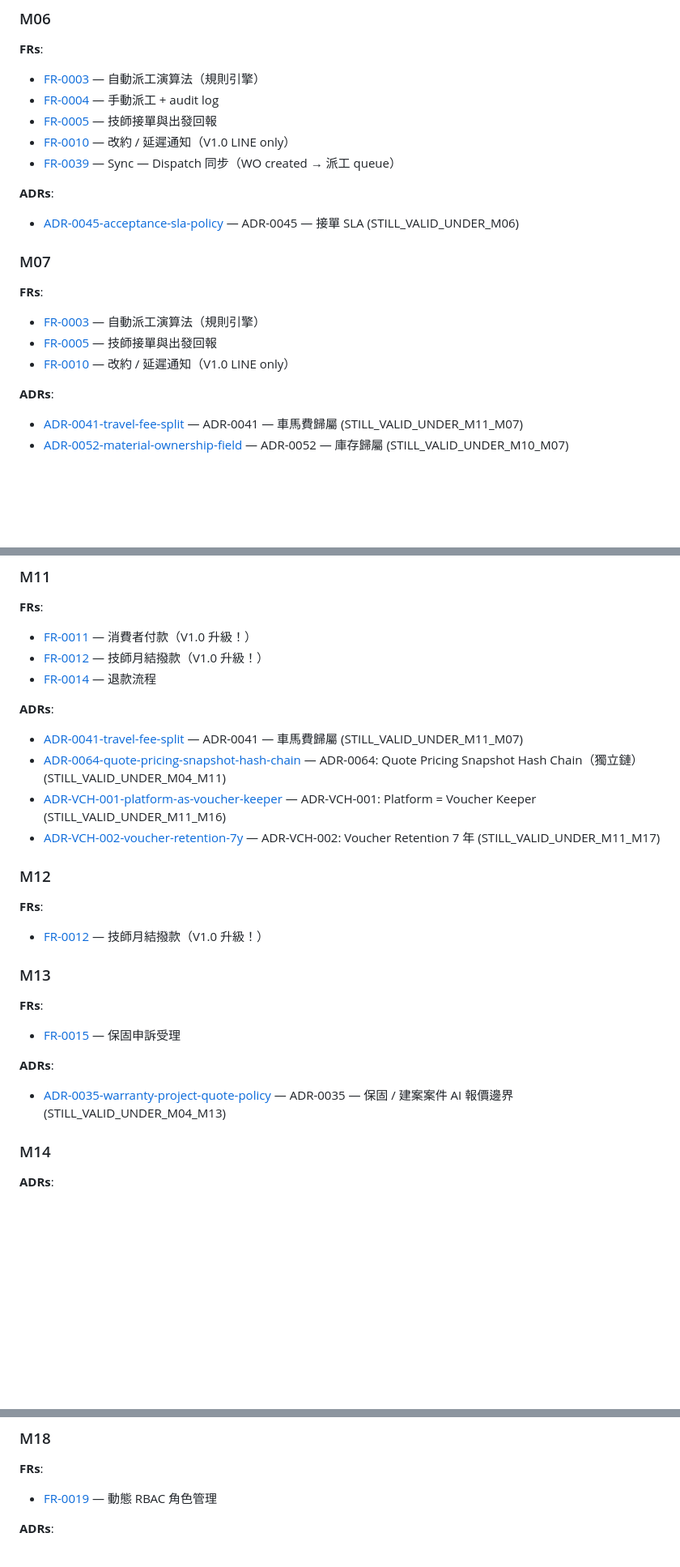
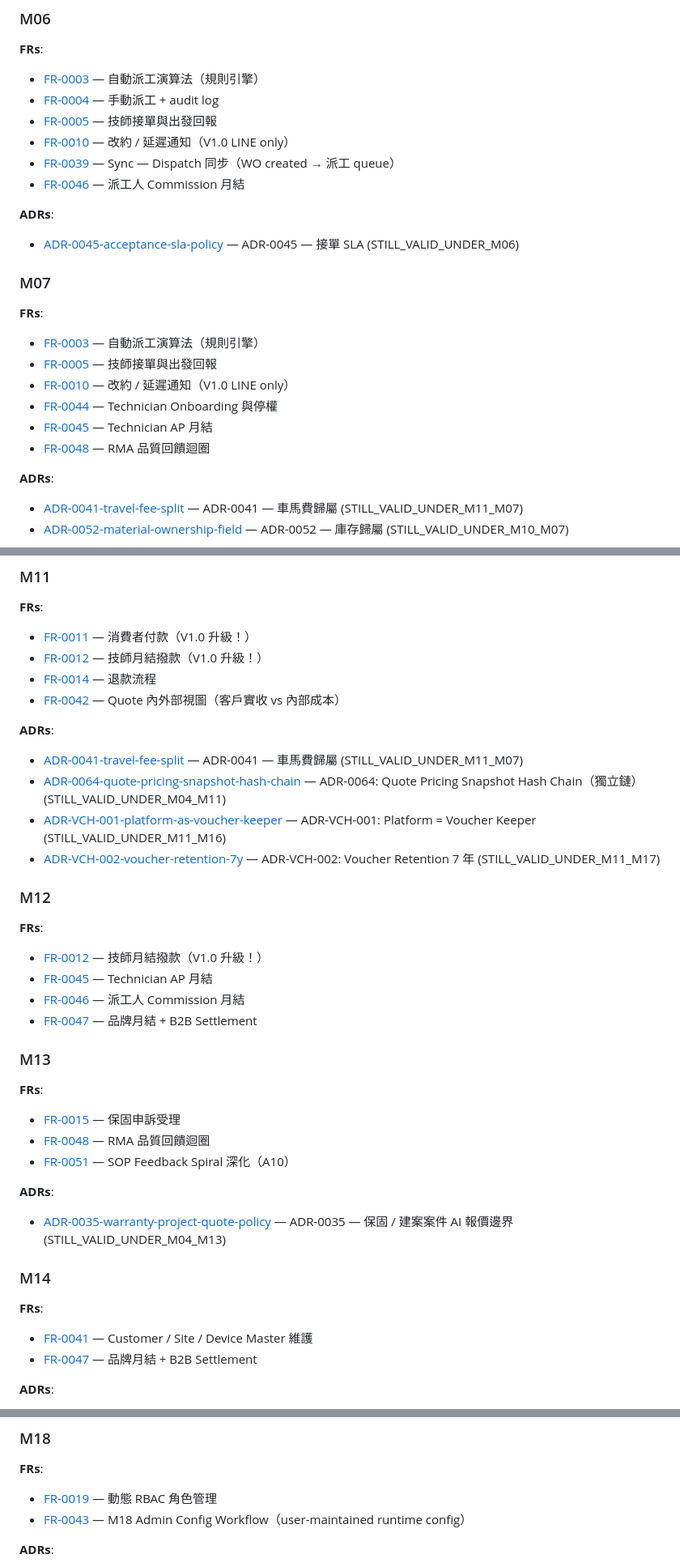
Before and after one commit to Zenobia000/chatlock_dev_docs, a Markdown page: docs/_index/traceability-matrix.md, 3 parts joined by grey strips. Shown at 81% size. Rendered like a GitHub page; blank space fills up the shorter version.

```diff
--- a/docs/_index/traceability-matrix.md
+++ b/docs/_index/traceability-matrix.md
@@ -247,6 +264,7 @@ source_specs:
 - [FR-0005](docs/analysis/fr/FR-0005-technician-accept.md) — 技師接單與出發回報
 - [FR-0010](docs/analysis/fr/FR-0010-reschedule-delay.md) — 改約 / 延遲通知（V1.0 LINE only）
 - [FR-0039](docs/analysis/fr/FR-0039-sync-dispatch.md) — Sync — Dispatch 同步（WO created → 派工 queue）
+- [FR-0046](docs/analysis/fr/FR-0046-dispatcher-commission.md) — 派工人 Commission 月結
 
 **ADRs**:
 - [ADR-0045-acceptance-sla-policy](docs/architecture/adr/ADR-0045-acceptance-sla-policy.md) — ADR-0045 — 接單 SLA (STILL_VALID_UNDER_M06)
@@ -257,6 +275,9 @@ source_specs:
 - [FR-0003](docs/analysis/fr/FR-0003-auto-dispatch.md) — 自動派工演算法（規則引擎）
 - [FR-0005](docs/analysis/fr/FR-0005-technician-accept.md) — 技師接單與出發回報
 - [FR-0010](docs/analysis/fr/FR-0010-reschedule-delay.md) — 改約 / 延遲通知（V1.0 LINE only）
+- [FR-0044](docs/analysis/fr/FR-0044-technician-onboarding-suspension.md) — Technician Onboarding 與停權
+- [FR-0045](docs/analysis/fr/FR-0045-technician-ap-settlement.md) — Technician AP 月結
+- [FR-0048](docs/analysis/fr/FR-0048-rma-quality-feedback-loop.md) — RMA 品質回饋迴圈
 
 **ADRs**:
 - [ADR-0041-travel-fee-split](docs/architecture/adr/ADR-0041-travel-fee-split.md) — ADR-0041 — 車馬費歸屬 (STILL_VALID_UNDER_M11_M07)
@@ -303,6 +324,7 @@ source_specs:
 - [FR-0011](docs/analysis/fr/FR-0011-consumer-payment.md) — 消費者付款（V1.0 升級！）
 - [FR-0012](docs/analysis/fr/FR-0012-monthly-settlement.md) — 技師月結撥款（V1.0 升級！）
 - [FR-0014](docs/analysis/fr/FR-0014-refund.md) — 退款流程
+- [FR-0042](docs/analysis/fr/FR-0042-quote-internal-vs-external-view.md) — Quote 內外部視圖（客戶實收 vs 內部成本）
 
 **ADRs**:
 - [ADR-0041-travel-fee-split](docs/architecture/adr/ADR-0041-travel-fee-split.md) — ADR-0041 — 車馬費歸屬 (STILL_VALID_UNDER_M11_M07)
@@ -314,16 +336,25 @@ source_specs:
 
 **FRs**:
 - [FR-0012](docs/analysis/fr/FR-0012-monthly-settlement.md) — 技師月結撥款（V1.0 升級！）
+- [FR-0045](docs/analysis/fr/FR-0045-technician-ap-settlement.md) — Technician AP 月結
+- [FR-0046](docs/analysis/fr/FR-0046-dispatcher-commission.md) — 派工人 Commission 月結
+- [FR-0047](docs/analysis/fr/FR-0047-brand-monthly-settlement.md) — 品牌月結 + B2B Settlement
 
 ### M13
 
 **FRs**:
 - [FR-0015](docs/analysis/fr/FR-0015-warranty-claim.md) — 保固申訴受理
+- [FR-0048](docs/analysis/fr/FR-0048-rma-quality-feedback-loop.md) — RMA 品質回饋迴圈
+- [FR-0051](docs/analysis/fr/FR-0051-sop-feedback-spiral-deep.md) — SOP Feedback Spiral 深化（A10）
 
 **ADRs**:
 - [ADR-0035-warranty-project-quote-policy](docs/architecture/adr/ADR-0035-warranty-project-quote-policy.md) — ADR-0035 — 保固 / 建案案件 AI 報價邊界 (STILL_VALID_UNDER_M04_M13)
 
 ### M14
+
+**FRs**:
+- [FR-0041](docs/analysis/fr/FR-0041-customer-site-device-master.md) — Customer / Site / Device Master 維護
+- [FR-0047](docs/analysis/fr/FR-0047-brand-monthly-settlement.md) — 品牌月結 + B2B Settlement
 
 **ADRs**:
 - [ADR-0043-brand-project-tenant-scope](docs/architecture/adr/ADR-0043-brand-project-tenant-scope.md) — ADR-0043 — 品牌 / 建商專案邊界 (STILL_VALID_UNDER_M14_M17)
@@ -389,6 +426,7 @@ source_specs:
 
 **FRs**:
 - [FR-0019](docs/analysis/fr/FR-0019-rbac-dynamic.md) — 動態 RBAC 角色管理
+- [FR-0043](docs/analysis/fr/FR-0043-m18-admin-config-workflow.md) — M18 Admin Config Workflow（user-maintained runtime config）
 
 **ADRs**:
 - [ADR-0060-contract-template-schema-freeze-v1](docs/architecture/adr/ADR-0060-contract-template-schema-freeze-v1.md) — ADR-0060: Contract Template Schema Reserved Nullable (V1) (STILL_VALID_UNDER_M14_M18)
```
Also changed, not shown: other parts of docs/_index/traceability-matrix.md (+28 -2 lines), 2 other files.
